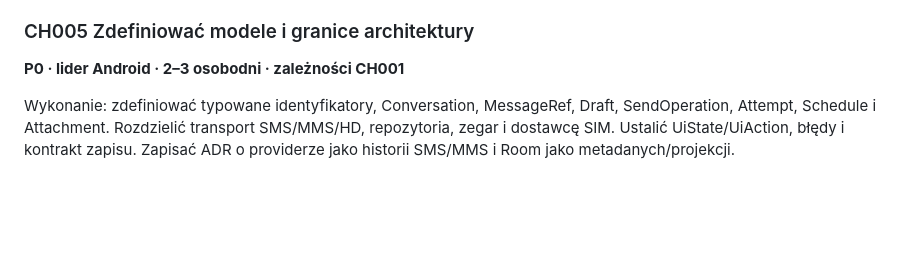
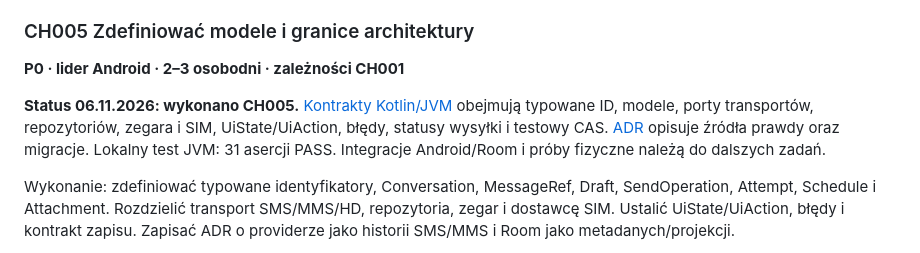
Before and after one commit to krystiangaleczka-tech/Chatra, a Markdown page: docs/implementacja_android/Chatra_Backlog_Android.md, the part around the change. Rendered like a GitHub page; blank space fills up the shorter version.

Commit message:
CH005: link completed domain contracts from Markdown backlog

```diff
--- a/docs/implementacja_android/Chatra_Backlog_Android.md
+++ b/docs/implementacja_android/Chatra_Backlog_Android.md
@@ -73,6 +73,9 @@ Odbiór: czyste środowisko buduje demo i release testowy bez ręcznych zmian pl
 ### CH005 Zdefiniować modele i granice architektury
 
 **P0 · lider Android · 2–3 osobodni · zależności CH001**
+
+**Status 06.11.2026: wykonano CH005.** [Kontrakty Kotlin/JVM](../../core/model/README.md) obejmują typowane ID, modele, porty transportów, repozytoriów, zegara i SIM, UiState/UiAction, błędy, statusy wysyłki i testowy CAS. [ADR](CH005_ADR_Modele_i_granice.md) opisuje źródła prawdy oraz migracje. Lokalny test JVM: 31 asercji PASS. Integracje Android/Room i próby fizyczne należą do dalszych zadań.
+
 
 Wykonanie: zdefiniować typowane identyfikatory, Conversation, MessageRef, Draft, SendOperation, Attempt, Schedule i Attachment. Rozdzielić transport SMS/MMS/HD, repozytoria, zegar i dostawcę SIM. Ustalić UiState/UiAction, błędy i kontrakt zapisu. Zapisać ADR o providerze jako historii SMS/MMS i Room jako metadanych/projekcji.
 
```
